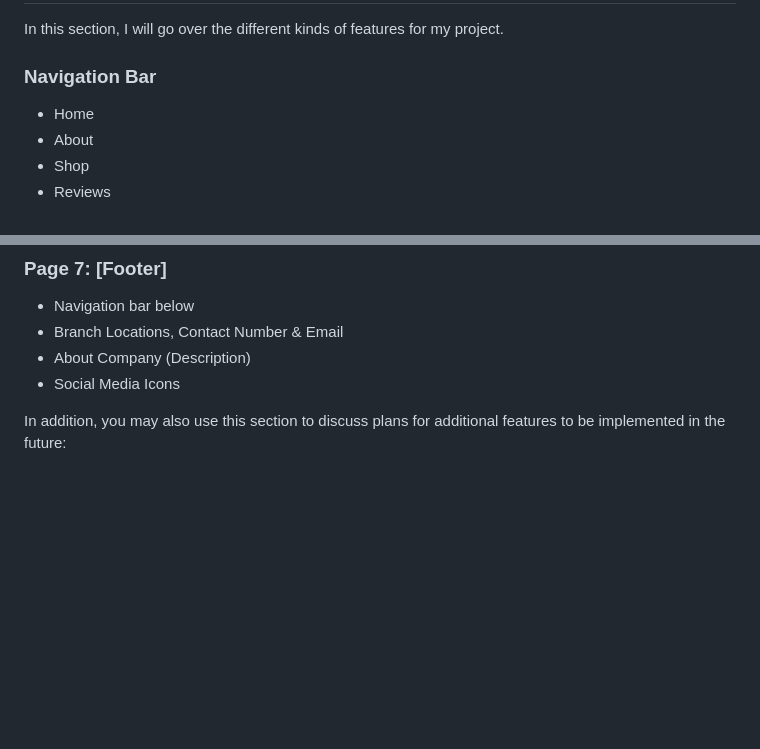
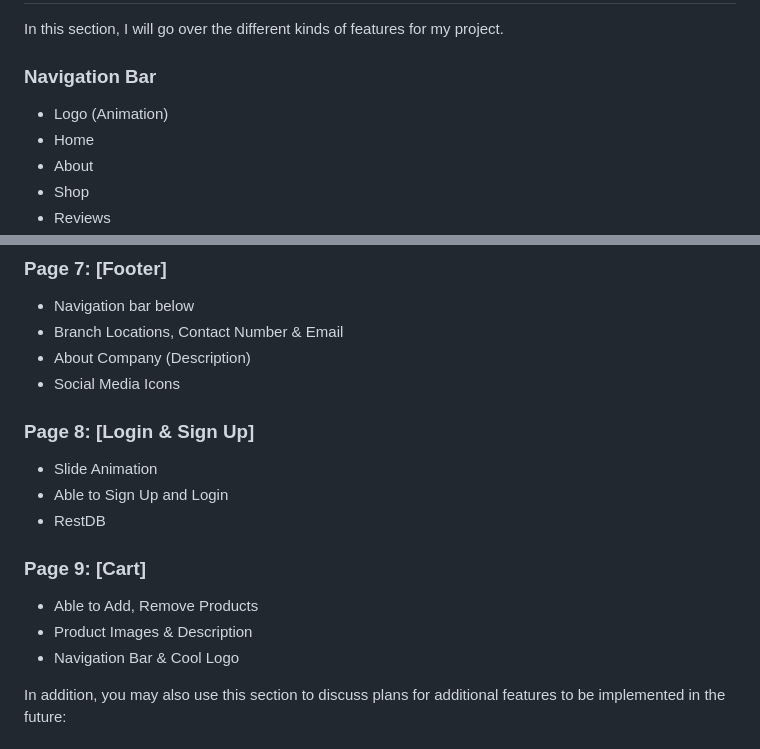
Before and after one commit to hopepx/Asg2, a Markdown page: README.md, 2 parts joined by grey strips. Rendered like a GitHub page; blank space fills up the shorter version.

Commit message:
[Update] Login & Cart readme

```diff
--- a/README.md
+++ b/README.md
@@ -22,6 +22,7 @@ Additionally, the design process would have also involved creating wireframes, m
 In this section, I will go over the different kinds of features for my project.
 
 ### Navigation Bar
+- Logo (Animation)
 - Home
 - About
 - Shop
@@ -67,6 +68,16 @@ In this section, I will go over the different kinds of features for my project.
 - Branch Locations, Contact Number & Email
 - About Company (Description)
 - Social Media Icons
+
+### Page 8: [Login & Sign Up]
+- Slide Animation
+- Able to Sign Up and Login
+- RestDB
+
+### Page 9: [Cart]
+- Able to Add, Remove Products
+- Product Images & Description
+- Navigation Bar & Cool Logo
 
 In addition, you may also use this section to discuss plans for additional features to be implemented in the future:
 
```
